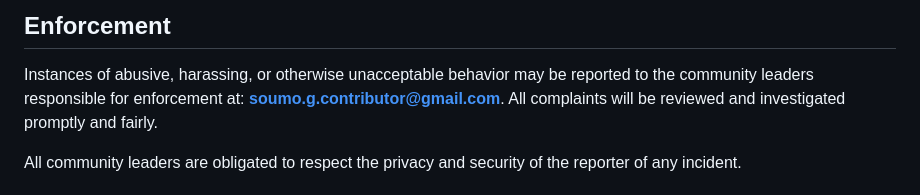
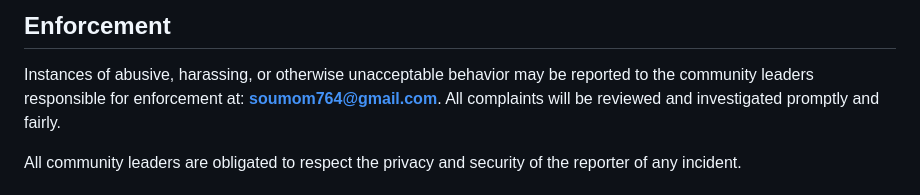
Before and after one commit to soumo-git/PullDown, a Markdown page: CODE_OF_CONDUCT.md, the part around the change. GitHub-like rendering.

```diff
--- a/CODE_OF_CONDUCT.md
+++ b/CODE_OF_CONDUCT.md
@@ -60,7 +60,7 @@ representative at an online or offline event.
 
 Instances of abusive, harassing, or otherwise unacceptable behavior may be
 reported to the community leaders responsible for enforcement at:
-**soumo.g.contributor@gmail.com**.
+**soumom764@gmail.com**.
 All complaints will be reviewed and investigated promptly and fairly.
 
 All community leaders are obligated to respect the privacy and security of the
```
Also changed, not shown: SECURITY.md (added, +61 -0 lines).
